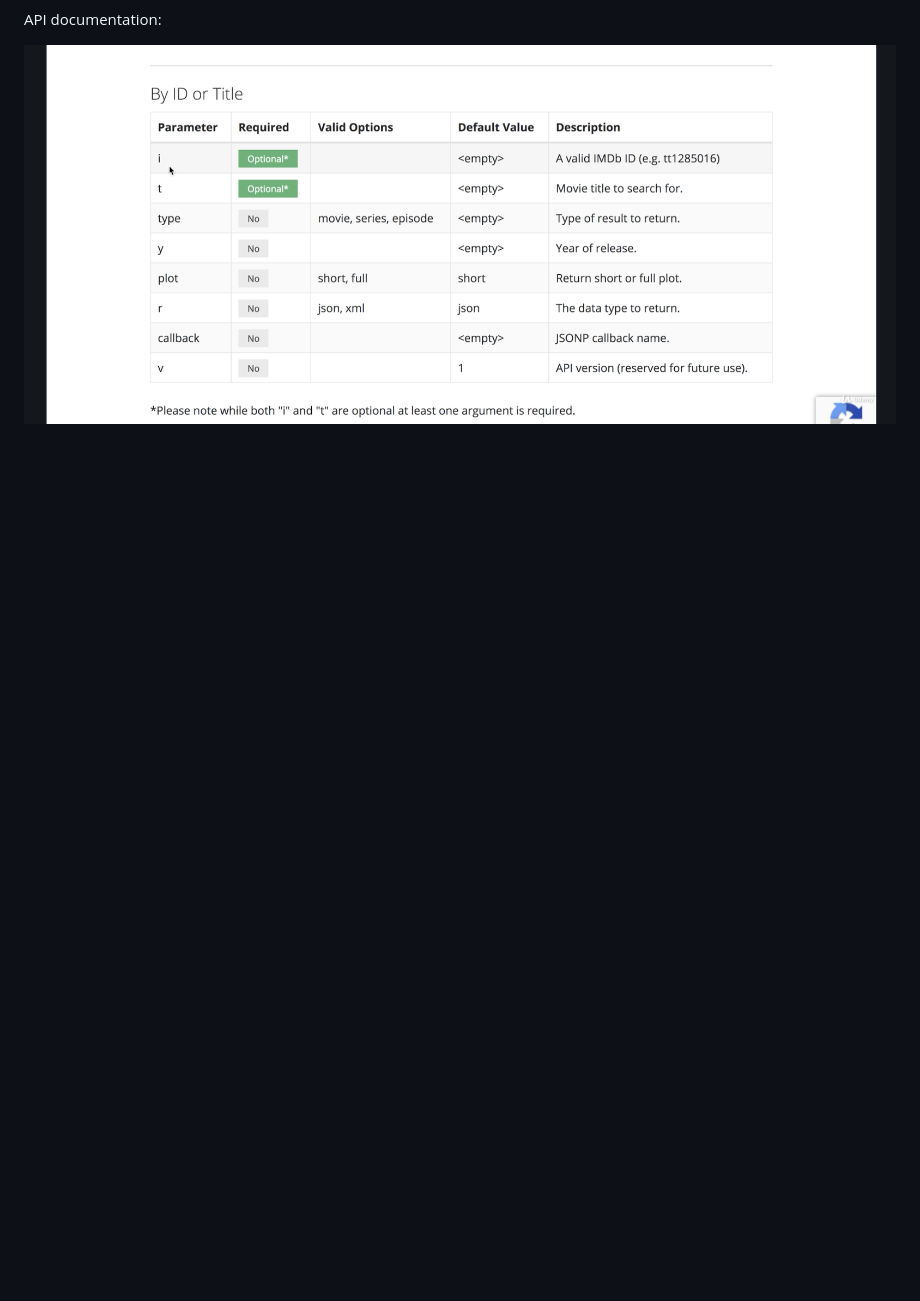
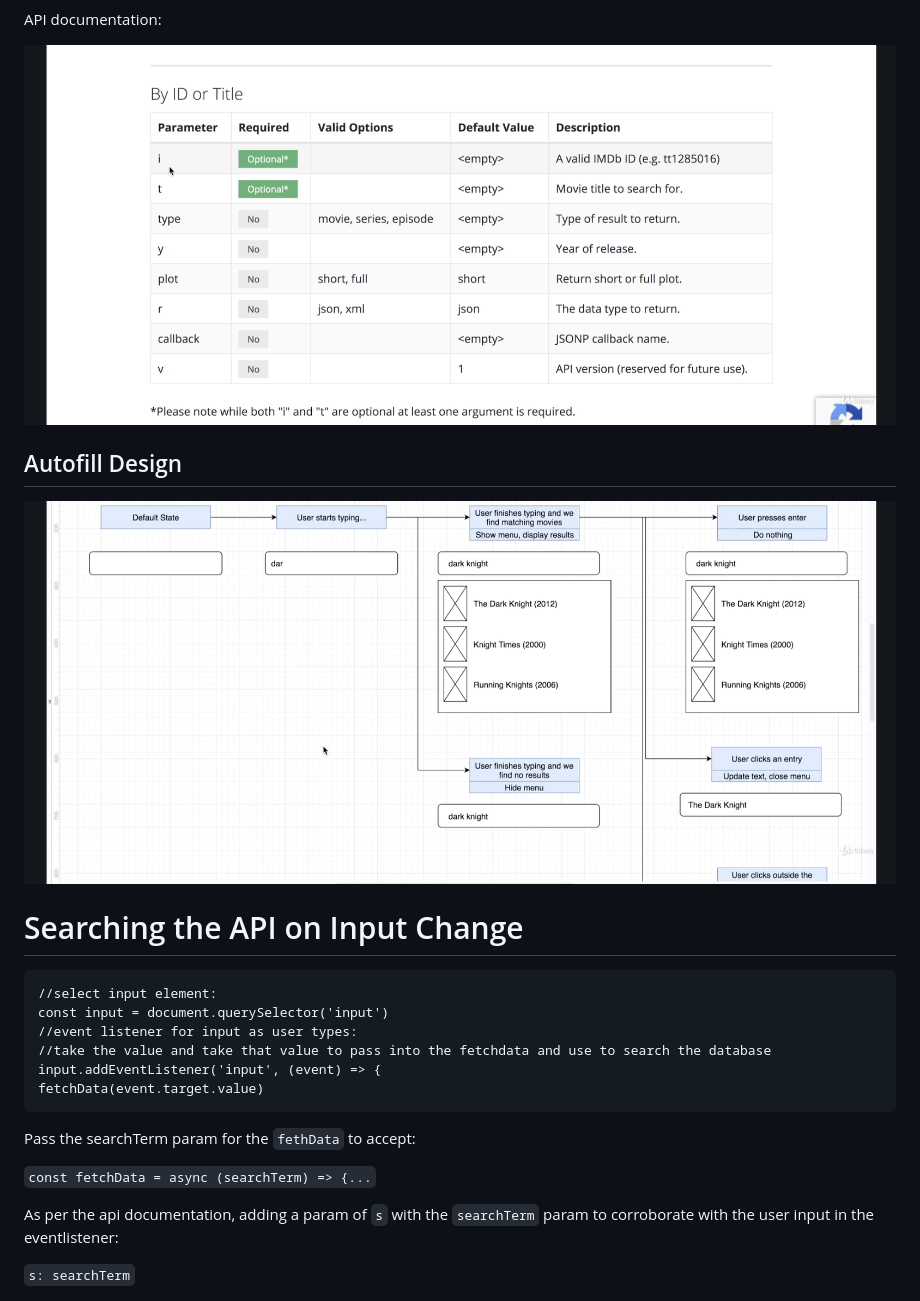
Before and after one commit to soniacweb/js-bootcamp-movies, a Markdown page: README.md, the part around the change. Rendered like a GitHub page; pictures changed too: assets/Screenshot 2021-01-05 at 16.07.05.png (added); blank space fills up the shorter version.

Commit message:
adding eventlistener for user input onchange and sending additional request for information to api

````diff
--- a/README.md
+++ b/README.md
@@ -14,3 +14,24 @@ First request, and second request for further details:
 API documentation:
 
 <img src="./assets/Screenshot 2021-01-05 at 16.03.09.png" />
+
+## Autofill Design
+<img src="./assets/Screenshot 2021-01-05 at 16.07.05.png" />
+
+# Searching the API on Input Change
+
+```
+//select input element:
+const input = document.querySelector('input')
+//event listener for input as user types:
+//take the value and take that value to pass into the fetchdata and use to search the database
+input.addEventListener('input', (event) => {
+fetchData(event.target.value)
+```
+Pass the searchTerm param for the `fethData` to accept:
+
+`const fetchData = async (searchTerm) => {...`
+
+As per the api documentation, adding a param of `s` with the `searchTerm` param to corroborate with the user input in the eventlistener:
+
+`s: searchTerm`
````
Also changed, not shown: 2 other files.
